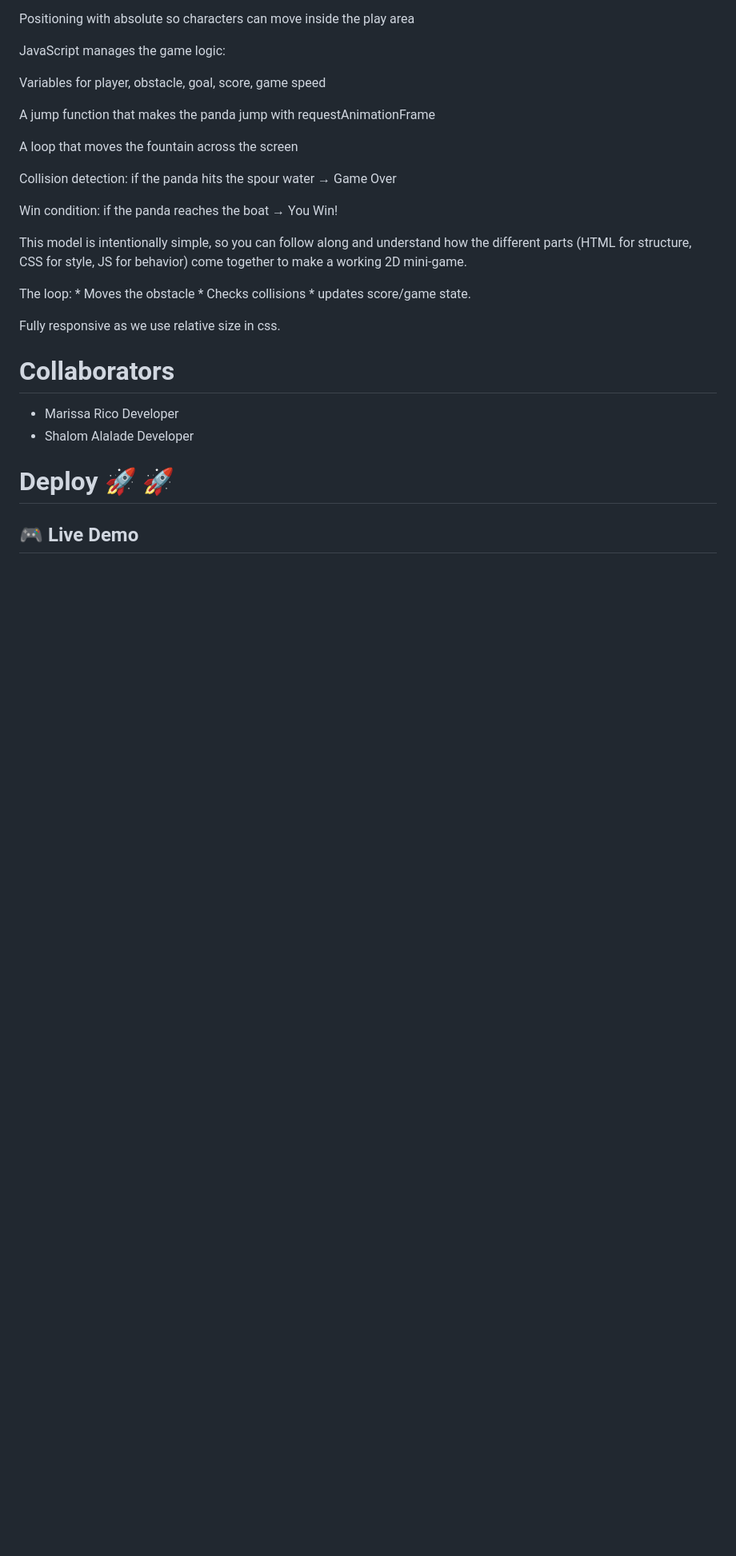
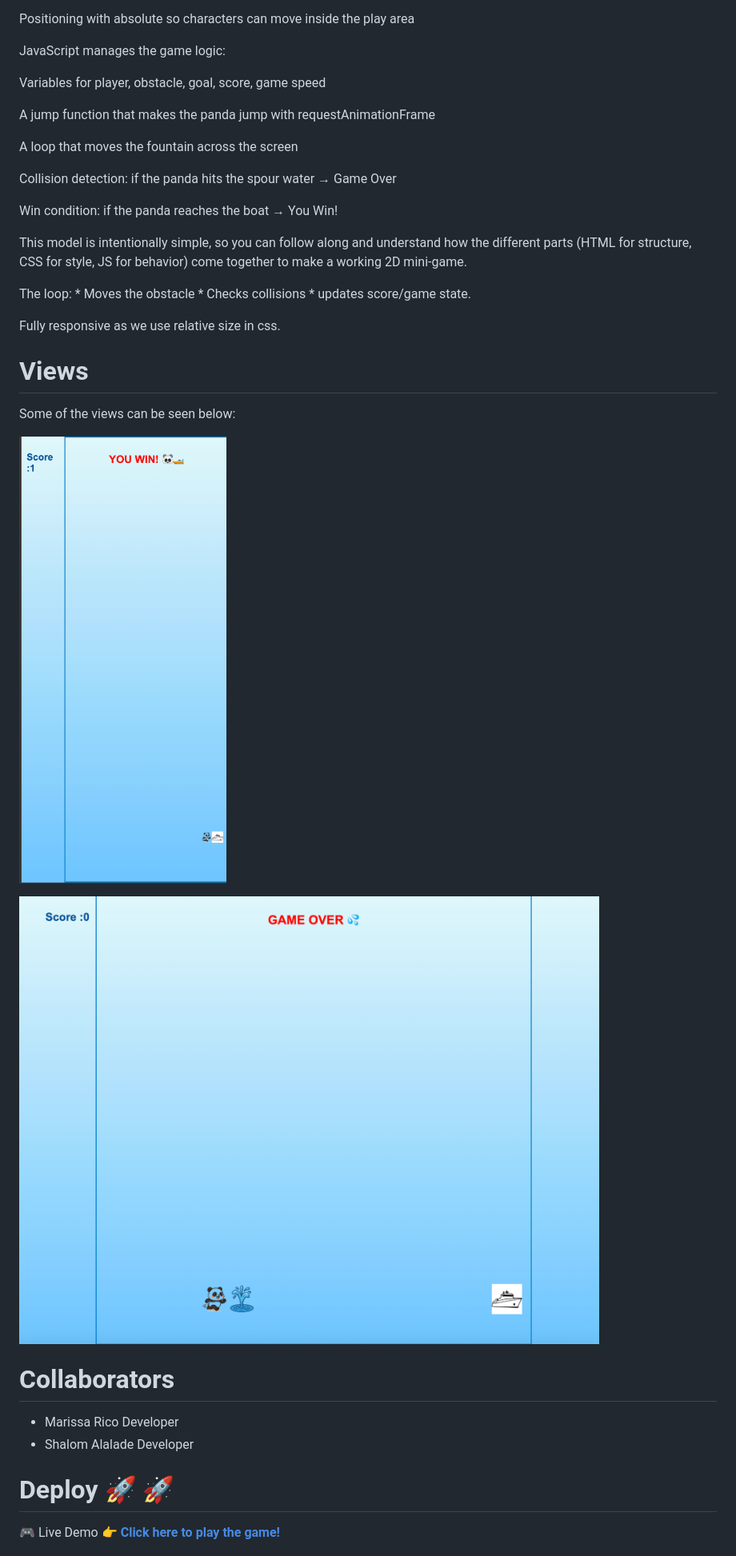
Before and after one commit to Maricode-40/panda-jumping-game-mayerfeld-final, a Markdown page: README.md, the part around one of its changes. Shown at 80% size. GitHub-like rendering; pictures changed too: assets/images/gameov.png (added), assets/images/winmobile.png (added); blank space fills up the shorter version.

```diff
--- a/README.md
+++ b/README.md
@@ -50,10 +56,18 @@ The loop:  * Moves the obstacle * Checks collisions * updates score/game state.
 
 Fully responsive as we use relative size in css.
 
+# Views
+
+Some of the views can be seen  below:
+
+![Windows Mobile View](./assets/images/winmobile.png)
+
+![Windows Desktop View](./assets/images/gameov.png)
+
 # Collaborators
 - Marissa Rico Developer
 - Shalom Alalade Developer
 
 # Deploy 🚀 🚀
- ## 🎮 Live Demo
+ 🎮 Live Demo
 👉 [**Click here to play the game!**](https://maricode-40.github.io/panda-jumping-game-mayerfeld-final/)
```
Also changed, not shown: other parts of README.md (+8 -2 lines), 2 other files.
